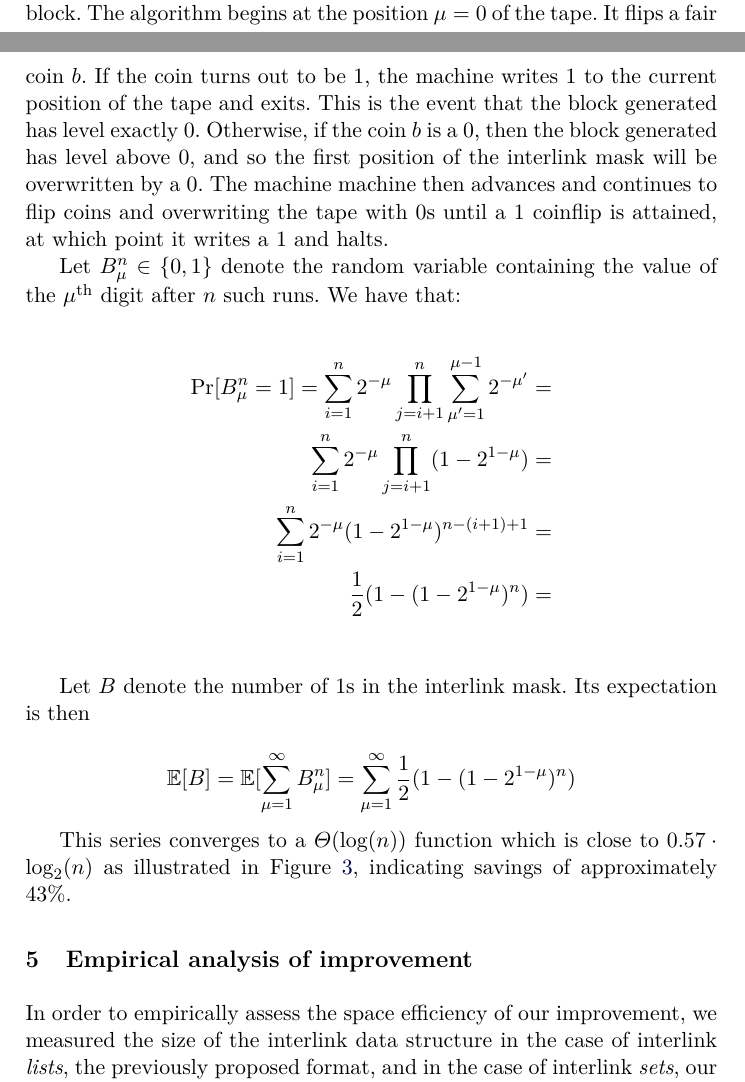
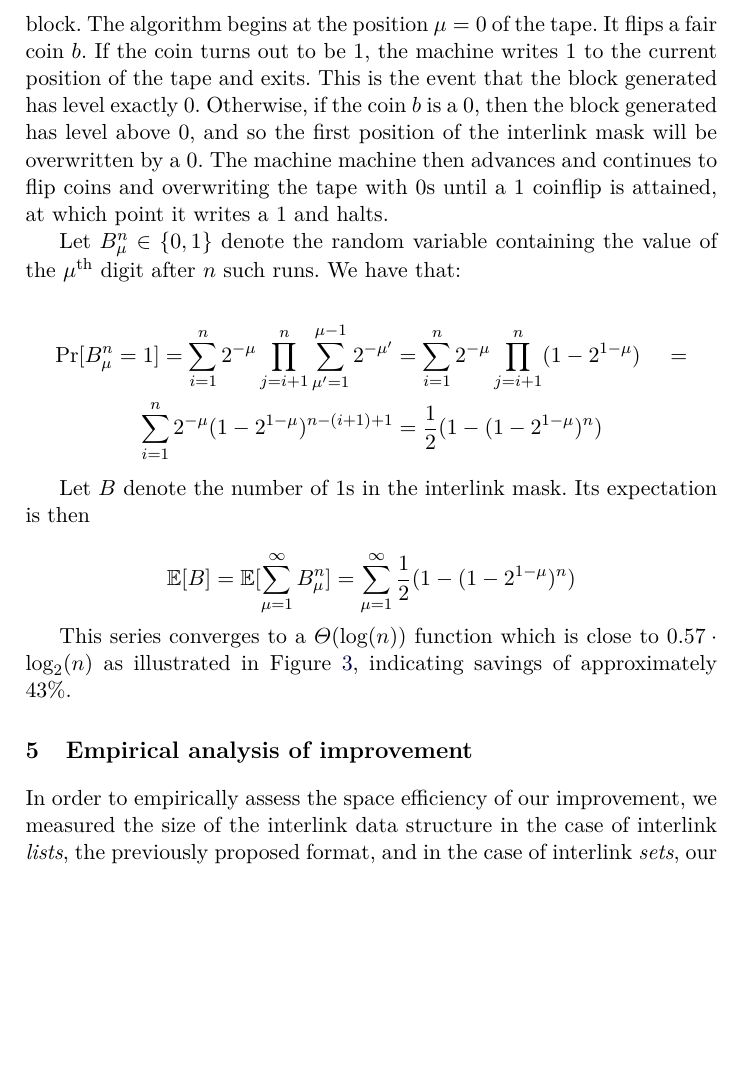
Before and after one commit to decrypto-org/superblocks-paper, a LaTeX thesis (superblocks.tex, which reads construction.tex): two parts of pages 10 and 11 of 16 before the commit and part of page 11 of 16 after it, the two joined at a grey line, cut so that both start at the same text, the shorter picture padded with empty space. Compiled offline with pdfLaTeX.

Commit message:
Typesetting

```diff
--- a/construction.tex
+++ b/construction.tex
@@ -109,10 +108,8 @@ the $\mu^{\text{th}}$ digit after $n$ such runs. We have that:
 
 \begin{align*}
 \Pr[B^n_\mu = 1] =
-\sum_{i = 1}^n 2^{-\mu} \prod_{j = i + 1}^n \sum_{\mu' = 1}^{\mu - 1} 2^{-\mu'} &=\\
-\sum_{i = 1}^n 2^{-\mu} \prod_{j = i + 1}^n (1 - 2^{1 - \mu}) &=\\
-\sum_{i = 1}^n 2^{-\mu} (1 - 2^{1 -\mu})^{n - (i + 1) + 1} &=\\
-\frac{1}{2} (1 - (1 - 2^{1 - \mu})^n) &=\\
+\sum_{i = 1}^n 2^{-\mu} \prod_{j = i + 1}^n \sum_{\mu' = 1}^{\mu - 1} 2^{-\mu'} &= \sum_{i = 1}^n 2^{-\mu} \prod_{j = i + 1}^n (1 - 2^{1 - \mu}) &=\\
+\sum_{i = 1}^n 2^{-\mu} (1 - 2^{1 -\mu})^{n - (i + 1) + 1} &= \frac{1}{2} (1 - (1 - 2^{1 - \mu})^n)
 \end{align*}
 
 Let $B$ denote the number of $1$s in the interlink mask. Its expectation is then
```
Also changed, not shown: construction.tex (11 more changed lines).
